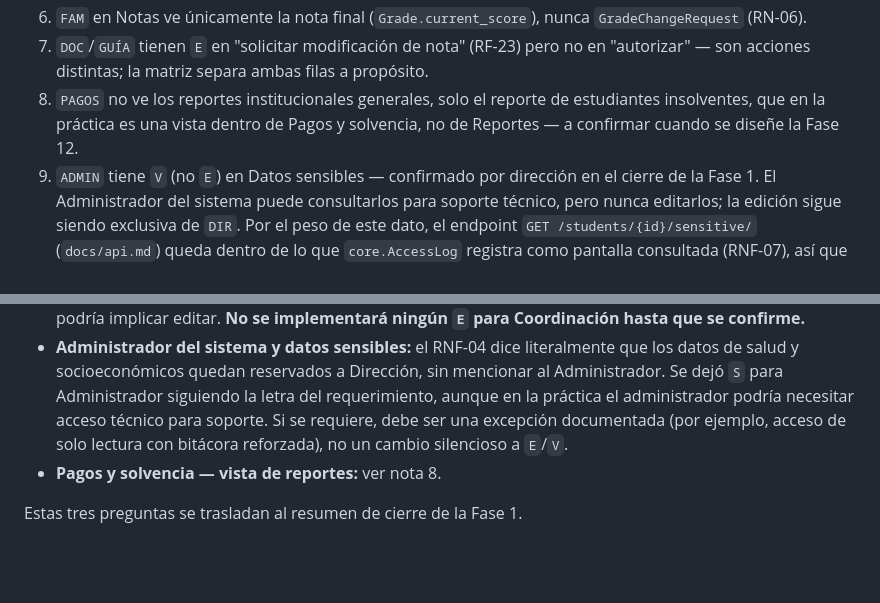
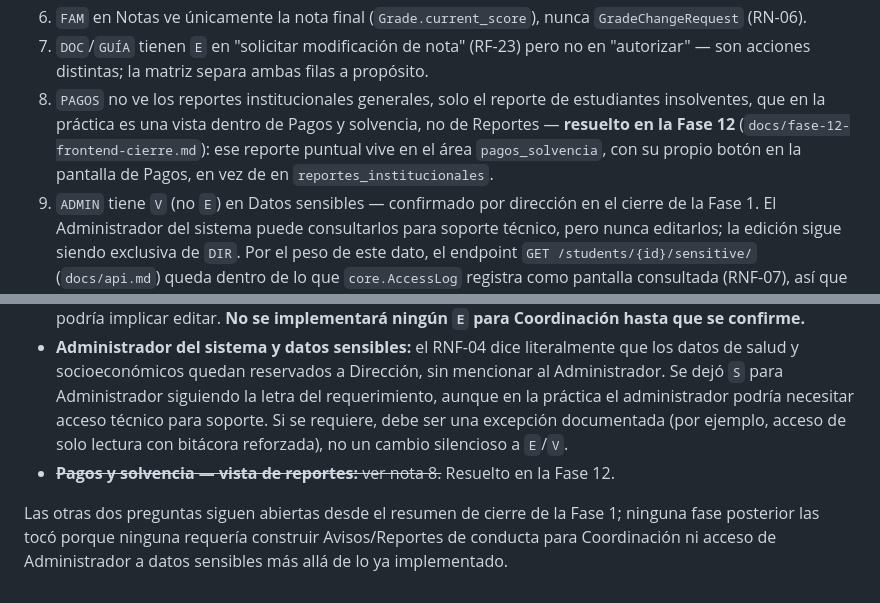
Before and after one commit to kostritzer24/Ando, a Markdown page: docs/permisos-roles.md, 2 parts joined by grey strips. Rendered like a GitHub page; blank space fills up the shorter version.

Commit message:
docs: agrega CLAUDE.md y marca resuelta la nota 8 de permisos-roles.md
Co-Authored-By: Claude Sonnet 5 <noreply@anthropic.com>

```diff
--- a/docs/permisos-roles.md
+++ b/docs/permisos-roles.md
@@ -39,13 +39,13 @@ Dirección (DIR), Coordinación (COORD), Encargado de pagos (PAGOS), Docente (DO
 5. `TALL` no tiene acceso a Notas de ningún tipo, ni siquiera de su propio taller, porque el taller no genera calificaciones.
 6. `FAM` en Notas ve únicamente la nota final (`Grade.current_score`), nunca `GradeChangeRequest` (RN-06).
 7. `DOC`/`GUÍA` tienen `E` en "solicitar modificación de nota" (RF-23) pero no en "autorizar" — son acciones distintas; la matriz separa ambas filas a propósito.
-8. `PAGOS` no ve los reportes institucionales generales, solo el reporte de estudiantes insolventes, que en la práctica es una vista dentro de Pagos y solvencia, no de Reportes — a confirmar cuando se diseñe la Fase 12.
+8. `PAGOS` no ve los reportes institucionales generales, solo el reporte de estudiantes insolventes, que en la práctica es una vista dentro de Pagos y solvencia, no de Reportes — **resuelto en la Fase 12** (`docs/fase-12-frontend-cierre.md`): ese reporte puntual vive en el área `pagos_solvencia`, con su propio botón en la pantalla de Pagos, en vez de en `reportes_institucionales`.
 9. `ADMIN` tiene `V` (no `E`) en Datos sensibles — confirmado por dirección en el cierre de la Fase 1. El Administrador del sistema puede consultarlos para soporte técnico, pero nunca editarlos; la edición sigue siendo exclusiva de `DIR`. Por el peso de este dato, el endpoint `GET /students/{id}/sensitive/` (`docs/api.md`) queda dentro de lo que `core.AccessLog` registra como pantalla consultada (RNF-07), así que toda consulta de `ADMIN` a datos sensibles de un estudiante concreto queda con usuario, fecha y pantalla — sin necesidad de ampliar `core.AuditLog`, que por ADR-0004 registra cambios, no lecturas.
 
 ## Pendientes de confirmación con dirección
 
 - **Coordinación:** la sección 2 dice que "acompaña a la dirección y firma informes de su comisión", pero no especifica sobre qué área tiene permiso de edición además de ver. Se dejó `V` por defecto en toda el área administrativa y `¿?` en Avisos y Reportes de conducta, que son los dos módulos donde "firmar un informe" podría implicar editar. **No se implementará ningún `E` para Coordinación hasta que se confirme.**
 - **Administrador del sistema y datos sensibles:** el RNF-04 dice literalmente que los datos de salud y socioeconómicos quedan reservados a Dirección, sin mencionar al Administrador. Se dejó `S` para Administrador siguiendo la letra del requerimiento, aunque en la práctica el administrador podría necesitar acceso técnico para soporte. Si se requiere, debe ser una excepción documentada (por ejemplo, acceso de solo lectura con bitácora reforzada), no un cambio silencioso a `E`/`V`.
-- **Pagos y solvencia — vista de reportes:** ver nota 8.
+- ~~**Pagos y solvencia — vista de reportes:** ver nota 8.~~ Resuelto en la Fase 12.
 
-Estas tres preguntas se trasladan al resumen de cierre de la Fase 1.
+Las otras dos preguntas siguen abiertas desde el resumen de cierre de la Fase 1; ninguna fase posterior las tocó porque ninguna requería construir Avisos/Reportes de conducta para Coordinación ni acceso de Administrador a datos sensibles más allá de lo ya implementado.
```
Also changed, not shown: CLAUDE.md (added, +110 -0 lines).
